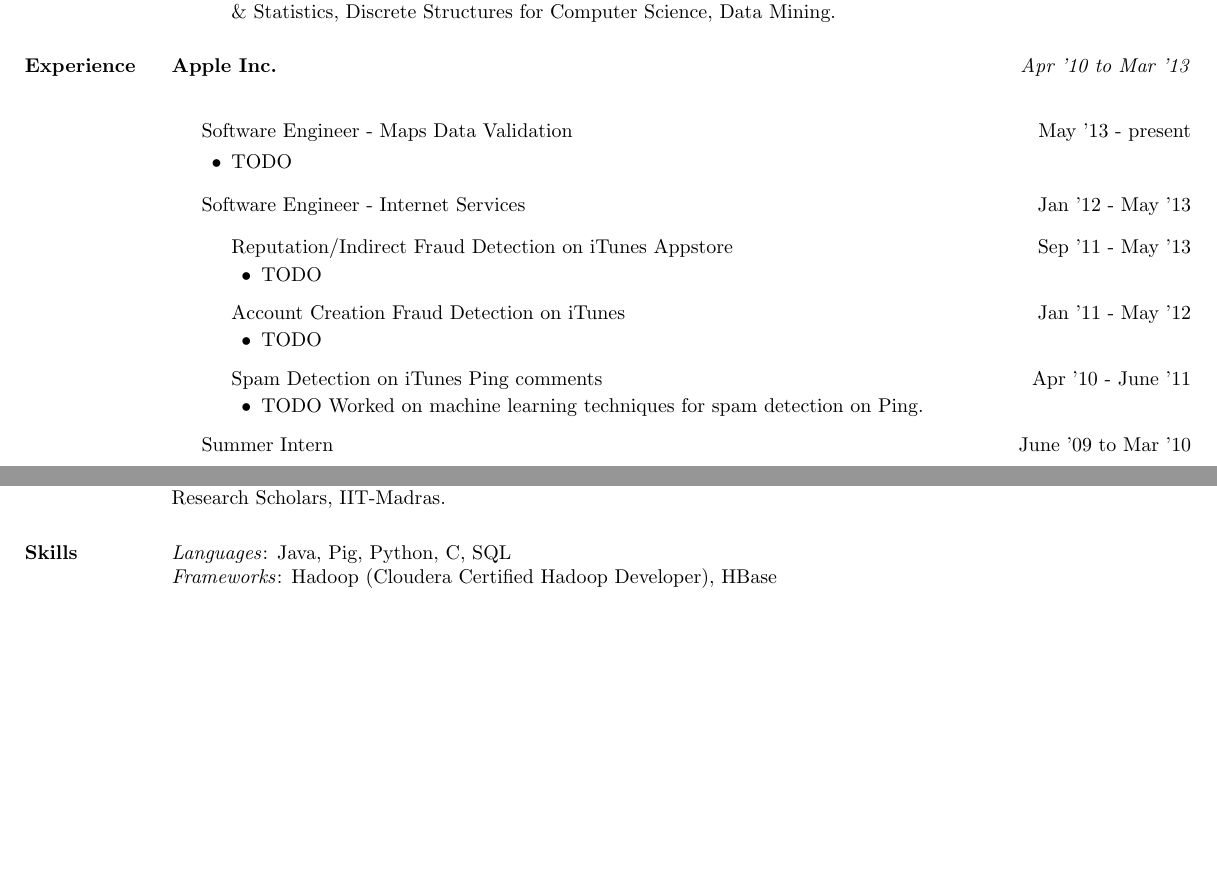
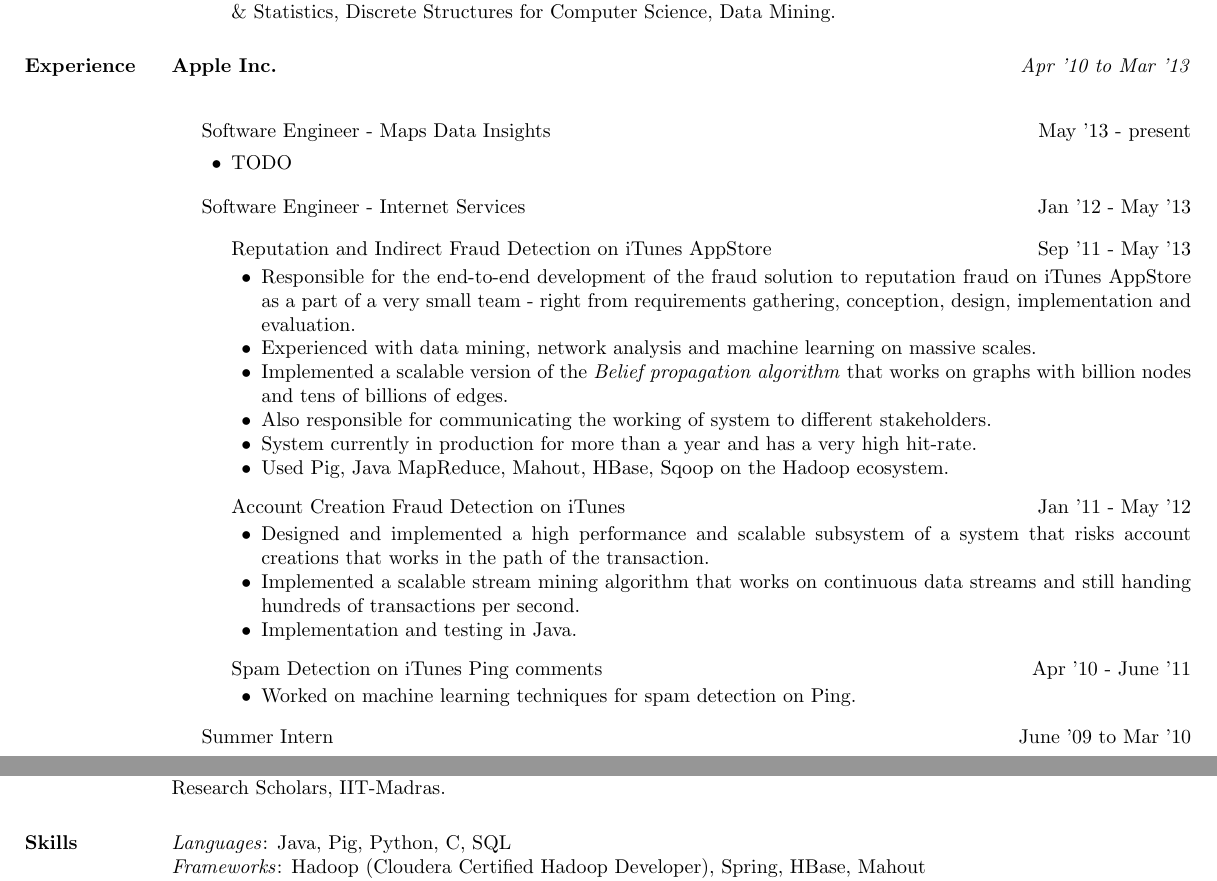
Before and after one commit to f2004403/Documents, a LaTeX CV (resume/CVKrishnakumar_Resume.tex): two parts of pages 1 and 2 of 3 before the commit and two parts of pages 1 and 3 of 3 after it, joined at a grey line, cut so that both start at the same text, the shorter picture padded with empty space. Compiled offline with pdfLaTeX.

Commit message:
Added most recent projects

```diff
--- a/resume/CVKrishnakumar_Resume.tex
+++ b/resume/CVKrishnakumar_Resume.tex
@@ -238,7 +238,7 @@
 \href{http://www.apple.com}{\textbf{Apple Inc.}}\hfill \textit{Apr '10 to Mar '13}\\
 
 \begin{outerlist}
-\item[] Software Engineer - Maps Data Validation \hfill{May '13 - present}
+\item[] Software Engineer - Maps Data Insights \hfill{May '13 - present}
         \begin{innerlist}
 	\item TODO
         \end{innerlist}
@@ -248,23 +248,31 @@
 \item[] Software Engineer - Internet Services \hfill{Jan '12 - May '13}
 
 	\begin{outerlist}
-		\item[] Reputation/Indirect Fraud Detection on iTunes Appstore \hfill{Sep '11 - May '13}
+		\item[] Reputation and Indirect Fraud Detection on iTunes AppStore \hfill{Sep '11 - May '13}
 		\begin{innerlist}
-			\item TODO
+			\item Responsible for the end-to-end development of the fraud solution to reputation fraud on iTunes AppStore as a part of a very small team - right from requirements gathering, conception, design, implementation and evaluation.
+			\item Experienced with data mining, network analysis and machine learning on massive scales.
+			\item Implemented a scalable version of the \emph{Belief propagation algorithm} that works on graphs with billion nodes and tens of billions of edges.
+			\item Also responsible for communicating the working of system to different stakeholders.
+			\item System currently in production for more than a year and has a very high hit-rate.
+			\item Used Pig, Java MapReduce, Mahout, HBase, Sqoop on the Hadoop ecosystem.
 		\end{innerlist}
 	\end{outerlist}
 
 	\begin{outerlist}
 		\item[] Account Creation Fraud Detection on iTunes \hfill{Jan '11 - May '12}
 		\begin{innerlist}
-			\item TODO
+			\item Designed and implemented a high performance and scalable subsystem of a system that risks account creations that works in the path of the transaction.
+			\item Implemented a scalable stream mining algorithm that works on continuous data streams and still handing hundreds of transactions per second.
+			\item Implementation and testing in Java.
 		\end{innerlist}
 	\end{outerlist}
 
 	\begin{outerlist}
 	\item[] Spam Detection on iTunes Ping comments \hfill{Apr '10 - June '11}
 	        \begin{innerlist}
-	        \item TODO Worked on machine learning techniques for spam detection on Ping.
+	        \item Worked on machine learning techniques for spam detection on Ping.
+
 	        \end{innerlist}
 	\end{outerlist}
 
@@ -445,8 +453,8 @@
 
 \section{\textbf{Skills}}
 \emph{Languages}: Java, Pig, Python, C, SQL\\
-\emph{Frameworks}: Hadoop (Cloudera Certified Hadoop Developer), HBase \\
-\emph{Tools and  Platforms}: Mahout, Teradata, Weka, R, Eclipse, \LaTeX{}, Octave\\
+\emph{Frameworks}: Hadoop (Cloudera Certified Hadoop Developer), Spring, HBase, Mahout  \\
+\emph{Tools and  Platforms}: Teradata, Weka, R, Eclipse, \LaTeX{}, Octave\\
 \emph{Operating Systems}: Unix based Systems, Microsoft Windows.\\
 
 
```
Also changed, not shown: resume/CVKrishnakumar_Resume.pdf.
